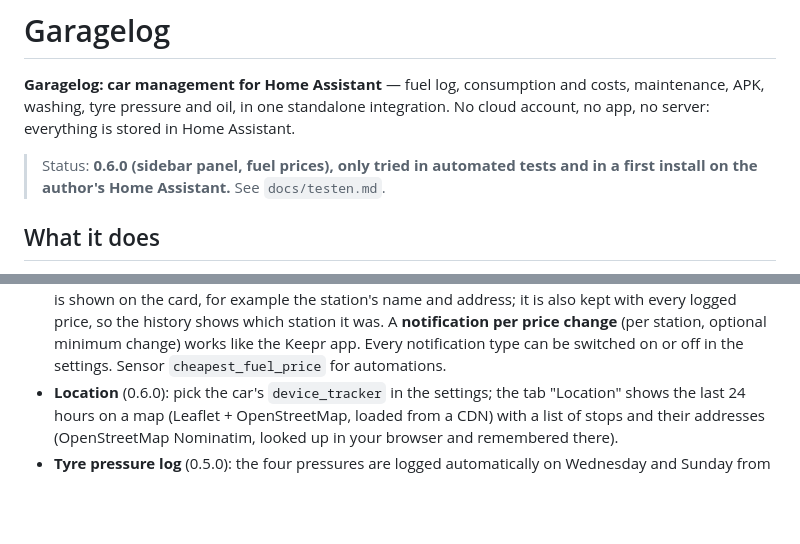
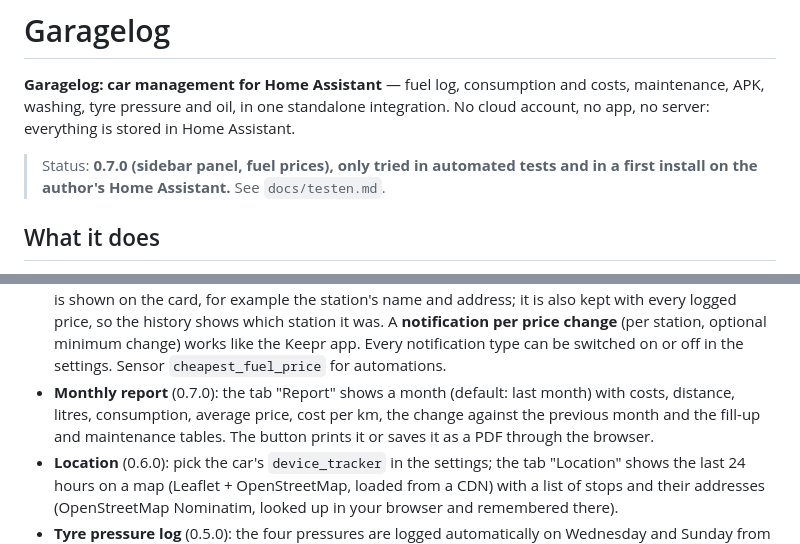
Before and after one commit to r3mcos3/garagelog, a Markdown page: README.md, 2 parts joined by grey strips. Drawn GitHub-style; blank space fills up the shorter version.

Commit message:
✨ Add a monthly report tab with a print / PDF button

```diff
--- a/README.md
+++ b/README.md
@@ -3,7 +3,7 @@
 **Garagelog: car management for Home Assistant** — fuel log, consumption and costs, maintenance, APK, washing, tyre pressure
 and oil, in one standalone integration. No cloud account, no app, no server: everything is stored in Home Assistant.
 
-> Status: **0.6.0 (sidebar panel, fuel prices), only tried in automated tests and in a first install on the author's Home Assistant.** See `docs/testen.md`.
+> Status: **0.7.0 (sidebar panel, fuel prices), only tried in automated tests and in a first install on the author's Home Assistant.** See `docs/testen.md`.
 
 ## What it does
 
@@ -25,6 +25,8 @@ and oil, in one standalone integration. No cloud account, no app, no server: eve
   tank size and fuel level), a price history chart, hints (price vs. its own average, cheapest weekday) and the changes per station. Only price
   changes are stored (one year). Per station you can add an optional text sensor (0.4.0) whose state is shown on the card, for example the
   station's name and address; it is also kept with every logged price, so the history shows which station it was. A **notification per price change** (per station, optional minimum change) works like the Keepr app. Every notification type can be switched on or off in the settings. Sensor `cheapest_fuel_price` for automations.
+- **Monthly report** (0.7.0): the tab "Report" shows a month (default: last month) with costs, distance, litres, consumption, average price, cost per km, the
+  change against the previous month and the fill-up and maintenance tables. The button prints it or saves it as a PDF through the browser.
 - **Location** (0.6.0): pick the car's `device_tracker` in the settings; the tab "Location" shows the last 24 hours on a map (Leaflet + OpenStreetMap, loaded
   from a CDN) with a list of stops and their addresses (OpenStreetMap Nominatim, looked up in your browser and remembered there).
 - **Tyre pressure log** (0.5.0): the four pressures are logged automatically on Wednesday and Sunday from 08:00 (tab Tyres, also editable by hand); a message follows when that is not possible, and when the pressure is back to normal after a warning.
```
Also changed, not shown: docs/screenshots/report.png (added), 3 other files.
